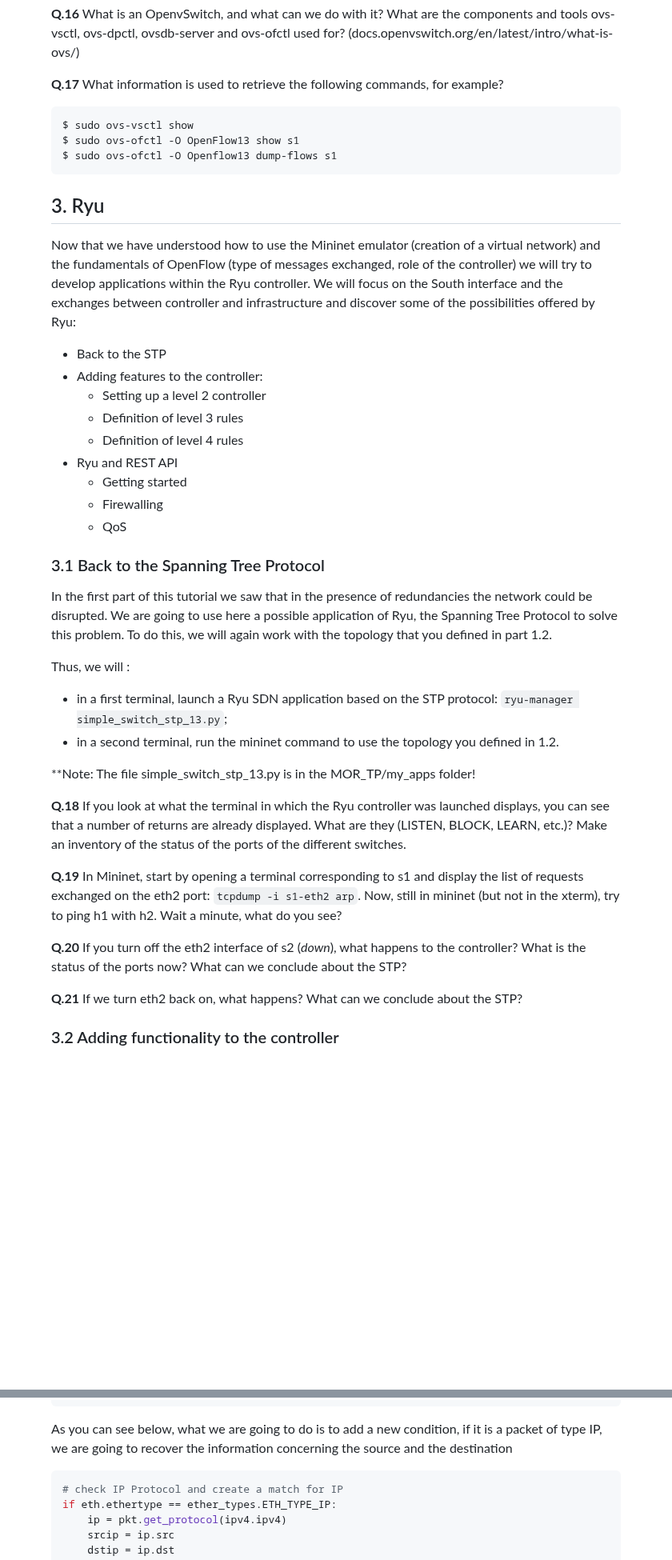
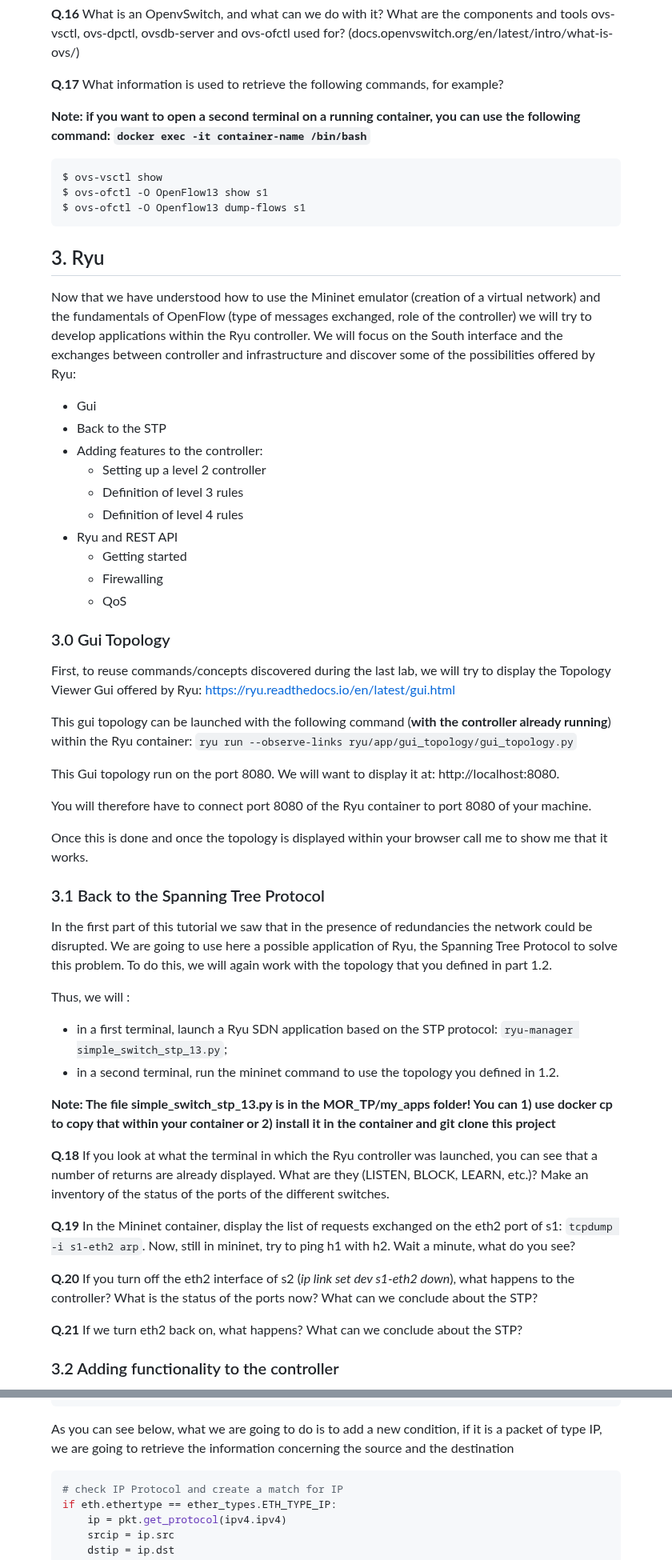
Before and after one commit to lmendiboure/5G-Course, a Markdown page: SDN/ReadME.md, 2 parts joined by grey strips. Shown at 80% size. Drawn GitHub-style; blank space fills up the shorter version.

````diff
--- a/SDN/ReadME.md
+++ b/SDN/ReadME.md
@@ -194,15 +199,17 @@ By using the command line tool `ovs-ofctl` you can also supervise and manage the
 
 **Q.17** What information is used to retrieve the following commands, for example?
 
+**Note: if you want to open a second terminal on a running container, you can use the following command: `docker exec -it container-name /bin/bash`**
 
 ```console
-$ sudo ovs-vsctl show
-$ sudo ovs-ofctl -O OpenFlow13 show s1
-$ sudo ovs-ofctl -O Openflow13 dump-flows s1
+$ ovs-vsctl show
+$ ovs-ofctl -O OpenFlow13 show s1
+$ ovs-ofctl -O Openflow13 dump-flows s1
 ```
 ## 3. Ryu ##
 
 Now that we have understood how to use the Mininet emulator (creation of a virtual network) and the fundamentals of OpenFlow (type of messages exchanged, role of the controller) we will try to develop applications within the Ryu controller. We will focus on the South interface and the exchanges between controller and infrastructure and discover some of the possibilities offered by Ryu:
+  * Gui
   * Back to the STP
   * Adding features to the controller:
     - Setting up a level 2 controller
@@ -213,6 +220,18 @@ Now that we have understood how to use the Mininet emulator (creation of a virtu
     - Firewalling
     - QoS
 
+### 3.0 Gui Topology
+
+First, to reuse commands/concepts discovered during the last lab, we will try to display the Topology Viewer Gui offered by Ryu: https://ryu.readthedocs.io/en/latest/gui.html
+
+This gui topology can be launched with the following command (**with the controller already running**) within the Ryu container: `ryu run --observe-links ryu/app/gui_topology/gui_topology.py`
+
+This Gui topology run on the port 8080. We will want to display it at: http://localhost:8080.
+
+You will therefore have to connect port 8080 of the Ryu container to port 8080 of your machine.
+
+Once this is done and once the topology is displayed within your browser call me to show me that it works.
+
 ### 3.1 Back to the Spanning Tree Protocol
 
 In the first part of this tutorial we saw that in the presence of redundancies the network could be disrupted. We are going to use here a possible application of Ryu, the Spanning Tree Protocol to solve this problem. To do this, we will again work with the topology that you defined in part 1.2.
@@ -221,13 +240,13 @@ Thus, we will :
   - in a first terminal, launch a Ryu SDN application based on the STP protocol: `ryu-manager simple_switch_stp_13.py`;
   - in a second terminal, run the mininet command to use the topology you defined in 1.2.
 
-**Note: The file simple_switch_stp_13.py is in the MOR_TP/my_apps folder!
+**Note: The file simple_switch_stp_13.py is in the MOR_TP/my_apps folder! You can 1) use docker cp to copy that within your container or 2) install it in the container and git clone this project**
 
-**Q.18** If you look at what the terminal in which the Ryu controller was launched displays, you can see that a number of returns are already displayed. What are they (LISTEN, BLOCK, LEARN, etc.)? Make an inventory of the status of the ports of the different switches.
+**Q.18** If you look at what the terminal in which the Ryu controller was launched, you can see that a number of returns are already displayed. What are they (LISTEN, BLOCK, LEARN, etc.)? Make an inventory of the status of the ports of the different switches.
 
-**Q.19** In Mininet, start by opening a terminal corresponding to s1 and display the list of requests exchanged on the eth2 port: `tcpdump -i s1-eth2 arp`. Now, still in mininet (but not in the xterm), try to ping h1 with h2. Wait a minute, what do you see?
+**Q.19** In the Mininet container, display the list of requests exchanged on the eth2 port of s1: `tcpdump -i s1-eth2 arp`. Now, still in mininet, try to ping h1 with h2. Wait a minute, what do you see?
 
-**Q.20** If you turn off the eth2 interface of s2 (*down*), what happens to the controller? What is the status of the ports now? What can we conclude about the STP?
+**Q.20** If you turn off the eth2 interface of s2 (*ip link set dev s1-eth2 down*), what happens to the controller? What is the status of the ports now? What can we conclude about the STP?
 
 **Q.21** If we turn eth2 back on, what happens? What can we conclude about the STP?
 
@@ -293,7 +312,7 @@ if out_port != ofproto.OFPP_FLOOD:
        self.add_flow(datapath, 1, match, actions)
 ```
 
-As you can see below, what we are going to do is to add a new condition, if it is a packet of type IP, we are going to recover the information concerning the source and the destination
+As you can see below, what we are going to do is to add a new condition, if it is a packet of type IP, we are going to retrieve the information concerning the source and the destination
 
 ```ruby
 # check IP Protocol and create a match for IP
````
Also changed, not shown: other parts of SDN/ReadME.md (+36 -29 lines).
